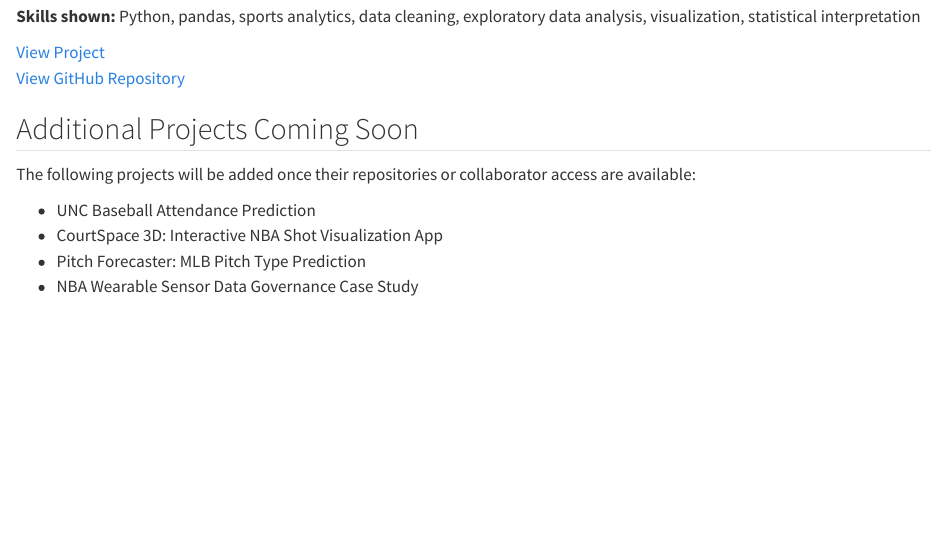
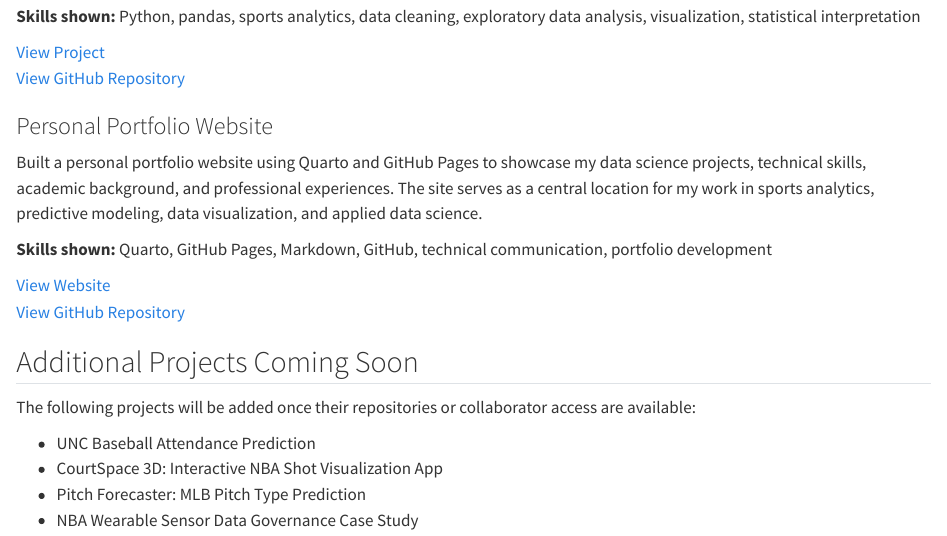
Before and after one commit to djfulk-22/djfulk-22.github.io, a Quarto document (projects.qmd): the page in a window 1100 px wide, from 290 px down. Rendered offline with R 4.5, knitr and Pandoc in place of Quarto, with nearby package versions.

Commit message:
adding actual website i created as a project.

```diff
--- a/projects.qmd
+++ b/projects.qmd
@@ -13,6 +13,15 @@ This project analyzes historical NBA team-level data to examine the relationship
 [View Project](projects/three-point-effect.qmd)
 [View GitHub Repository](https://github.com/djfulk-22/The-Three-Point-Effect)
 
+### Personal Portfolio Website
+
+Built a personal portfolio website using Quarto and GitHub Pages to showcase my data science projects, technical skills, academic background, and professional experiences. The site serves as a central location for my work in sports analytics, predictive modeling, data visualization, and applied data science.
+
+**Skills shown:** Quarto, GitHub Pages, Markdown, GitHub, technical communication, portfolio development
+
+[View Website](https://djfulk-22.github.io/)
+[View GitHub Repository](https://github.com/djfulk-22/djfulk-22.github.io)
+
 ## Additional Projects Coming Soon
 
 The following projects will be added once their repositories or collaborator access are available:
```
Also changed, not shown: docs/search.json, 1 other file.
